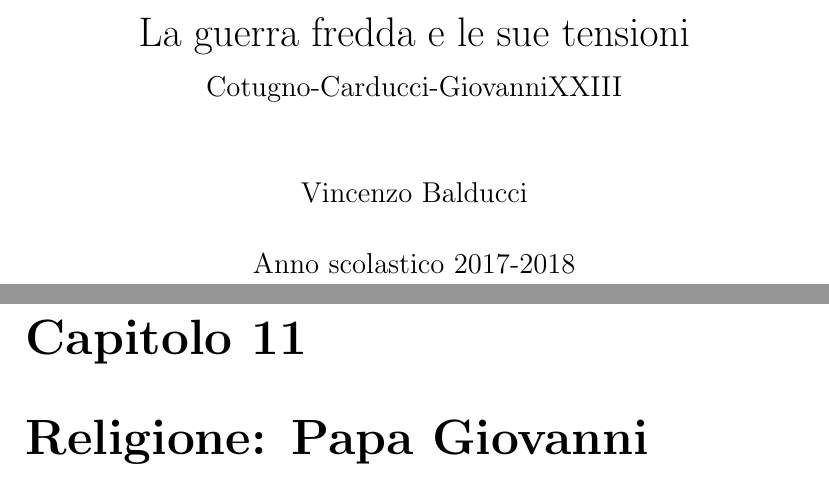
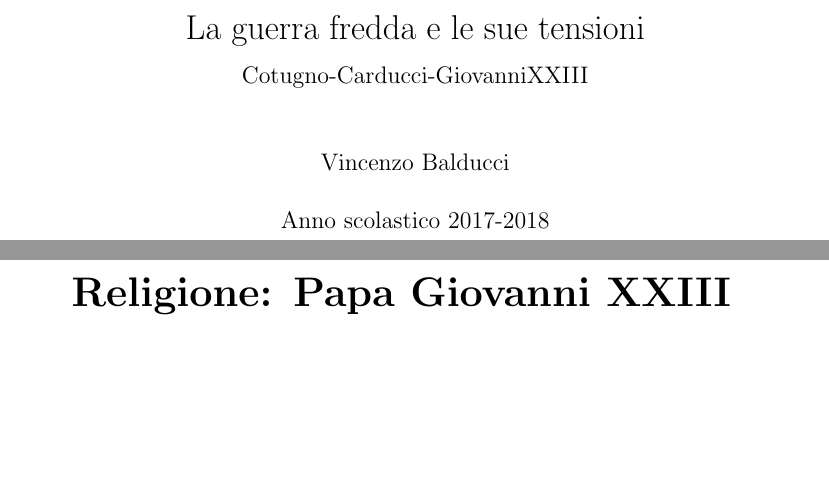
Before and after one commit to ComputersMania/vincenzonio-tesina, a LaTeX document (main.tex): two parts of pages 1 and 23 of 24 before the commit and two parts of pages 1 and 20 of 20 after it, joined at a grey line, cut so that both start at the same text, the shorter picture padded with empty space. Compiled offline with pdfLaTeX.

Commit message:
Typesetting

```diff
--- a/main.tex
+++ b/main.tex
@@ -1,10 +1,16 @@
-\documentclass[12pt]{report}
+\documentclass[14pt]{report}
 
 \usepackage[italian]{babel}
 \usepackage[utf8]{inputenc}
 
 \usepackage{graphicx}
 \graphicspath{ {images/} }
+
+\usepackage{titlesec}
+\titleformat{\chapter}[block]
+  {\normalfont\bfseries}{}{0pt}{\huge}
+
+\usepackage{indentfirst}
 
 \usepackage{verse}
 
```
Also changed, not shown: 1 other file.
